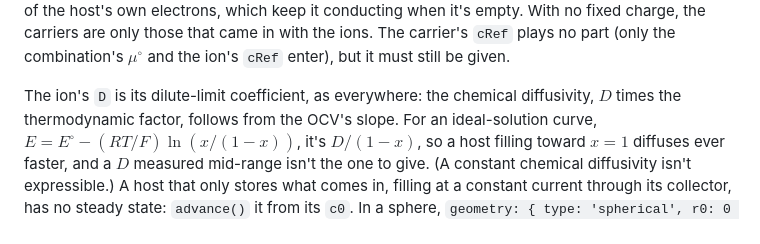
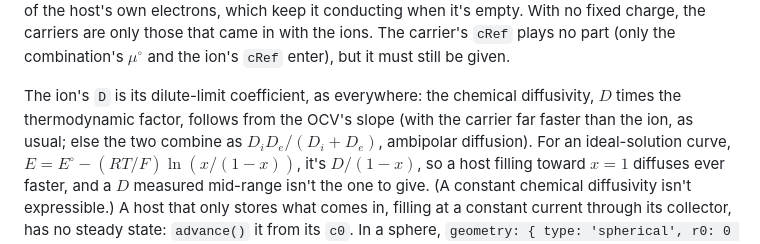
Before and after one commit to markblundeberg/driftlet, a Markdown page: docs/statistics.md, the part around the change. Rendered like a GitHub page.

```diff
--- a/docs/statistics.md
+++ b/docs/statistics.md
@@ -147,7 +147,8 @@ the ions. The carrier's `cRef` plays no part (only the combination's $`\mu^\circ
 `cRef` enter), but it must still be given.
 
 The ion's `D` is its dilute-limit coefficient, as everywhere: the chemical diffusivity, $`D`$
-times the thermodynamic factor, follows from the OCV's slope. For an ideal-solution curve,
+times the thermodynamic factor, follows from the OCV's slope (with the carrier far faster than
+the ion, as usual; else the two combine as $`D_i D_e/(D_i + D_e)`$, ambipolar diffusion). For an ideal-solution curve,
 $`E = E^\circ - (RT/F)\ln(x/(1-x))`$, it's $`D/(1-x)`$, so a host filling toward $`x = 1`$
 diffuses ever faster, and a $`D`$ measured mid-range isn't the one to give. (A constant chemical
 diffusivity isn't expressible.) A host that only stores what comes in, filling at a constant
```
Also changed, not shown: CHANGELOG.md (+3 -0 lines), docs/device.md (+4 -2 lines).
